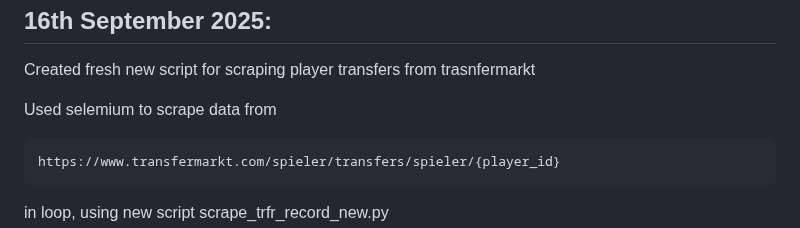
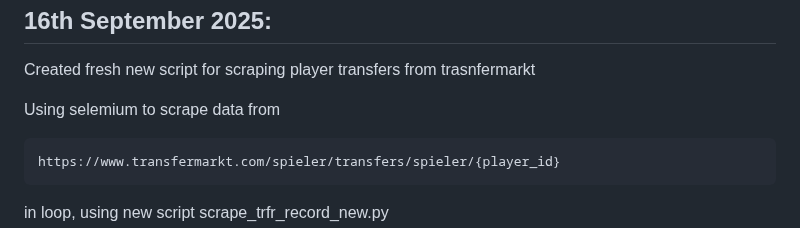
Before and after one commit to mentor-pranaya/-Dynamic-Player-Transfer-Value-Prediction-using-AI-and-Multi-source-Data-, a Markdown page: readme.md, the part around the change. GitHub-like rendering.

```diff
--- a/readme.md
+++ b/readme.md
@@ -129,7 +129,7 @@
 ----------------------------------------------------------------------------------------------------------
   Created fresh new script for scraping player transfers from trasnfermarkt
 
-  Used selemium to scrape data from
+  Using selemium to scrape data from
 
     https://www.transfermarkt.com/spieler/transfers/spieler/{player_id}
 
```
